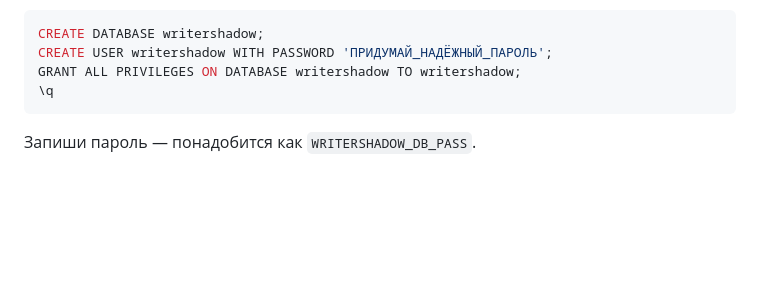
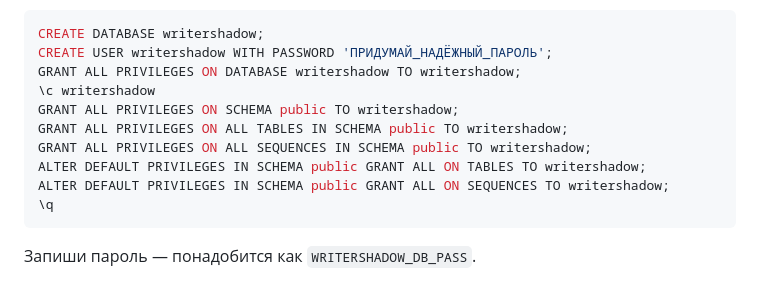
Before and after one commit to mixbez/writershadow, a Markdown page: manual-setup.md, the part around the change. Drawn GitHub-style; blank space fills up the shorter version.

Commit message:
docs: add schema and table privileges for writershadow user
Include necessary GRANT commands in database setup step (3.1) to ensure
writershadow user can create tables and schemas during migrations.

https://claude.ai/code/session_01BrwW2wAoJvXobHvw6HntPU

````diff
--- a/manual-setup.md
+++ b/manual-setup.md
@@ -111,6 +111,12 @@ docker exec -it <имя postgres-контейнера> psql -U postgres
 CREATE DATABASE writershadow;
 CREATE USER writershadow WITH PASSWORD 'ПРИДУМАЙ_НАДЁЖНЫЙ_ПАРОЛЬ';
 GRANT ALL PRIVILEGES ON DATABASE writershadow TO writershadow;
+\c writershadow
+GRANT ALL PRIVILEGES ON SCHEMA public TO writershadow;
+GRANT ALL PRIVILEGES ON ALL TABLES IN SCHEMA public TO writershadow;
+GRANT ALL PRIVILEGES ON ALL SEQUENCES IN SCHEMA public TO writershadow;
+ALTER DEFAULT PRIVILEGES IN SCHEMA public GRANT ALL ON TABLES TO writershadow;
+ALTER DEFAULT PRIVILEGES IN SCHEMA public GRANT ALL ON SEQUENCES TO writershadow;
 \q
 ```
 
````
